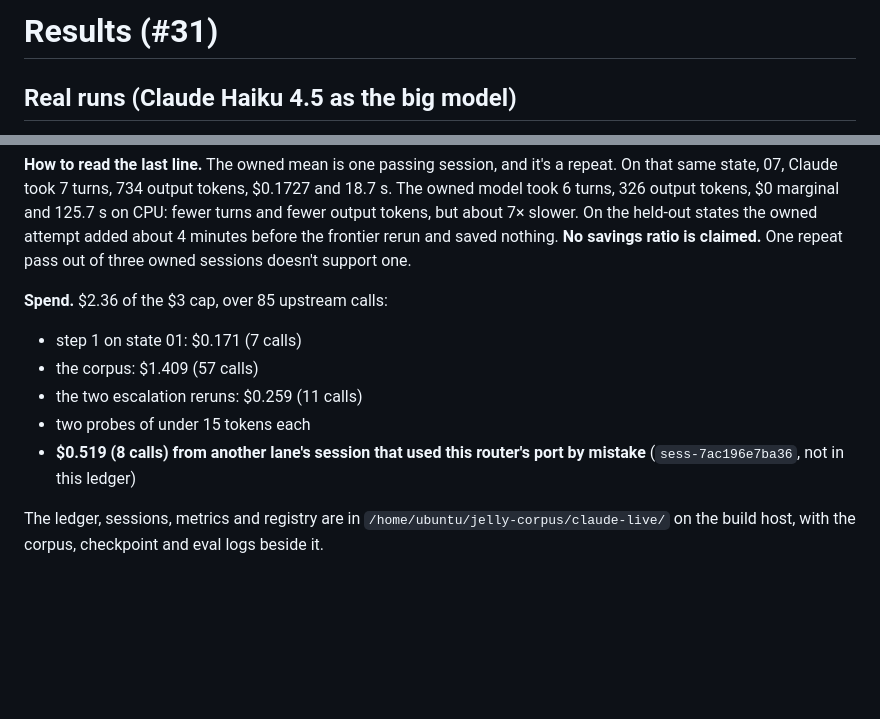
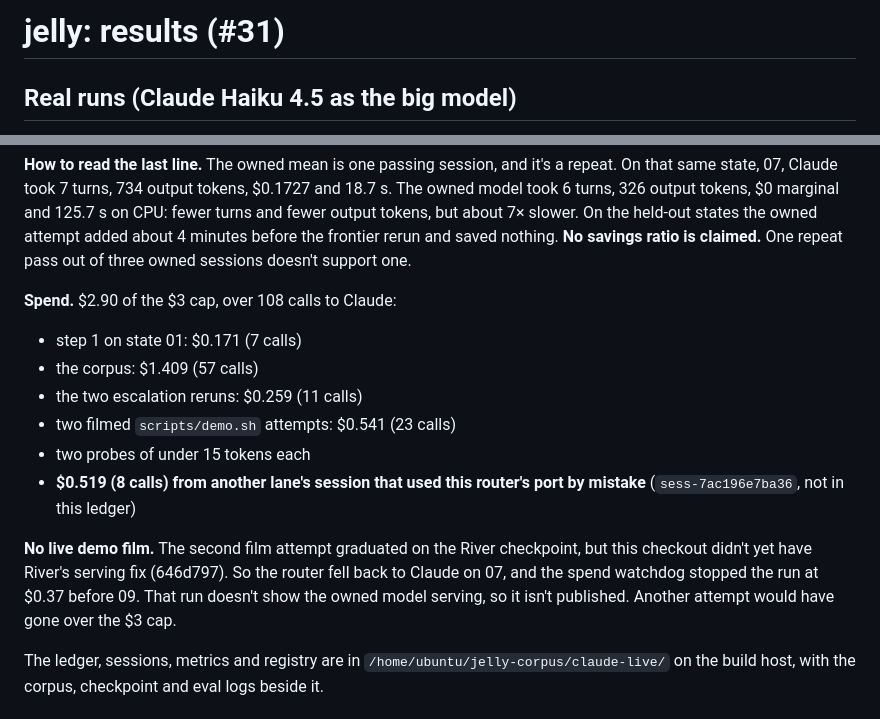
Before and after one commit to ayaangazali/jelly, a Markdown page: docs/results.md, 2 parts joined by grey strips. GitHub-like rendering; blank space fills up the shorter version.

Commit message:
jelly naming in SUBMISSION.md and docs/results.md titles. Real-run spend is $2.90 of the $3 cap over 108 Claude calls ($0.52 of it another lane's session on this router's port). The filmed live demo isn't published: the River checkpoint fell back to Claude on 07 in a checkout without the River serving fix, and the spend watchdog stopped it. Refs #6 #117

```diff
--- a/docs/results.md
+++ b/docs/results.md
@@ -1,4 +1,4 @@
-# Results (#31)
+# jelly: results (#31)
 
 ## Real runs (Claude Haiku 4.5 as the big model)
 
@@ -48,12 +48,15 @@ fix-failing-test
 
 **How to read the last line.** The owned mean is one passing session, and it's a repeat. On that same state, 07, Claude took 7 turns, 734 output tokens, $0.1727 and 18.7 s. The owned model took 6 turns, 326 output tokens, $0 marginal and 125.7 s on CPU: fewer turns and fewer output tokens, but about 7× slower. On the held-out states the owned attempt added about 4 minutes before the frontier rerun and saved nothing. **No savings ratio is claimed.** One repeat pass out of three owned sessions doesn't support one.
 
-**Spend.** $2.36 of the $3 cap, over 85 upstream calls:
+**Spend.** $2.90 of the $3 cap, over 108 calls to Claude:
 - step 1 on state 01: $0.171 (7 calls)
 - the corpus: $1.409 (57 calls)
 - the two escalation reruns: $0.259 (11 calls)
+- two filmed `scripts/demo.sh` attempts: $0.541 (23 calls)
 - two probes of under 15 tokens each
 - **$0.519 (8 calls) from another lane's session that used this router's port by mistake** (`sess-7ac196e7ba36`, not in this ledger)
+
+**No live demo film.** The second film attempt graduated on the River checkpoint, but this checkout didn't yet have River's serving fix (646d797). So the router fell back to Claude on 07, and the spend watchdog stopped the run at $0.37 before 09. That run doesn't show the owned model serving, so it isn't published. Another attempt would have gone over the $3 cap.
 
 The ledger, sessions, metrics and registry are in `/home/ubuntu/jelly-corpus/claude-live/` on the build host, with the corpus, checkpoint and eval logs beside it.
 
```
Also changed, not shown: SUBMISSION.md (+2 -2 lines).
